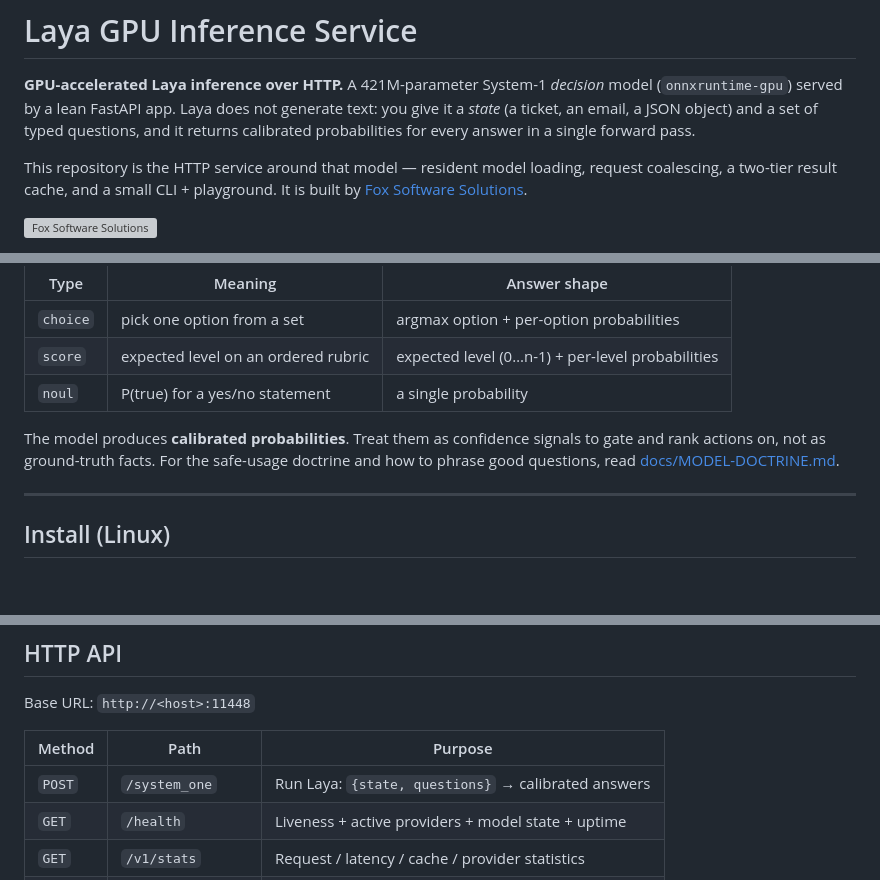
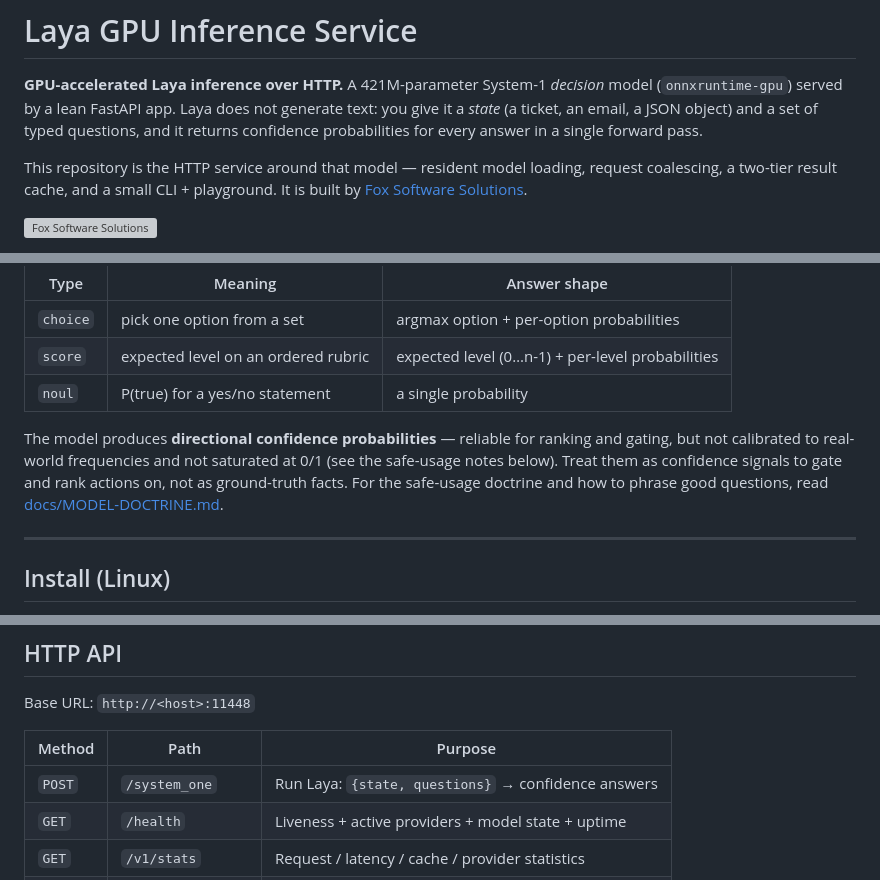
Before and after one commit to FSSCoding/laya-service, a Markdown page: README.md, 3 parts joined by grey strips. GitHub-like rendering; blank space fills up the shorter version; grey boxes are pictures that could not be loaded.

```diff
--- a/README.md
+++ b/README.md
@@ -3,7 +3,7 @@
 **GPU-accelerated Laya inference over HTTP.** A 421M-parameter System-1 *decision* model
 (`onnxruntime-gpu`) served by a lean FastAPI app. Laya does not generate text: you give it a
 *state* (a ticket, an email, a JSON object) and a set of typed questions, and it returns
-calibrated probabilities for every answer in a single forward pass.
+confidence probabilities for every answer in a single forward pass.
 
 This repository is the HTTP service around that model — resident model loading, request
 coalescing, a two-tier result cache, and a small CLI + playground. It is built by
@@ -24,9 +24,11 @@ three kinds of question about a given state:
 | `score` | expected level on an ordered rubric | expected level (0…n-1) + per-level probabilities |
 | `noul` | P(true) for a yes/no statement | a single probability |
 
-The model produces **calibrated probabilities**. Treat them as confidence signals to gate and
-rank actions on, not as ground-truth facts. For the safe-usage doctrine and how to phrase good
-questions, read [docs/MODEL-DOCTRINE.md](docs/MODEL-DOCTRINE.md).
+The model produces **directional confidence probabilities** — reliable for ranking and gating,
+but not calibrated to real-world frequencies and not saturated at 0/1 (see the safe-usage notes
+below). Treat them as confidence signals to gate and rank actions on, not as ground-truth facts.
+For the safe-usage doctrine and how to phrase good questions, read
+[docs/MODEL-DOCTRINE.md](docs/MODEL-DOCTRINE.md).
 
 ---
 
@@ -192,7 +194,7 @@ Base URL: `http://<host>:11448`
 
 | Method | Path | Purpose |
 |--------|------|---------|
-| `POST` | `/system_one` | Run Laya: `{state, questions}` → calibrated answers |
+| `POST` | `/system_one` | Run Laya: `{state, questions}` → confidence answers |
 | `GET` | `/health` | Liveness + active providers + model state + uptime |
 | `GET` | `/v1/stats` | Request / latency / cache / provider statistics |
 | `POST` | `/control/unload` | Unload the model from GPU memory |
```
Also changed, not shown: PUBLIC-RELEASE-READINESS.md (+47 -1 lines), benchmarks/HARDENING-REPORT.md (+18 -5 lines).
